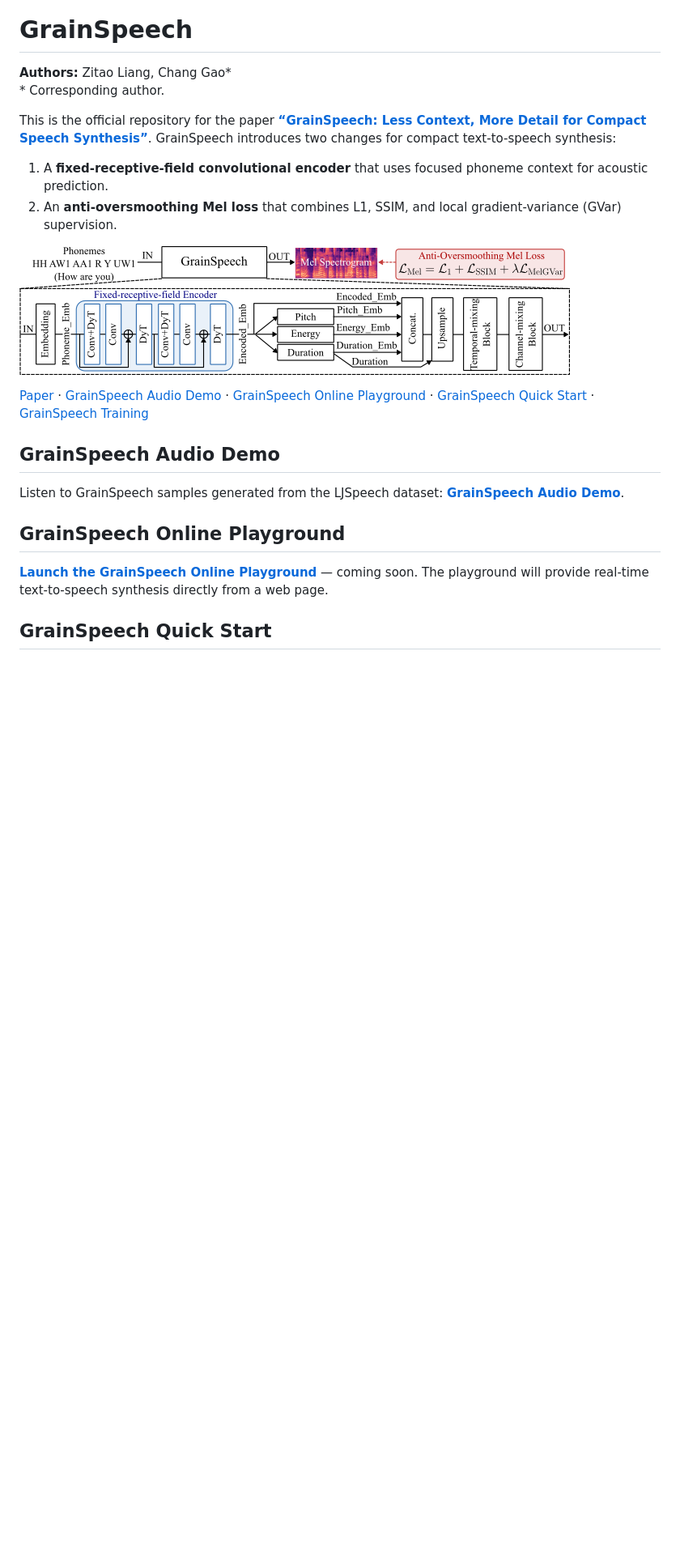
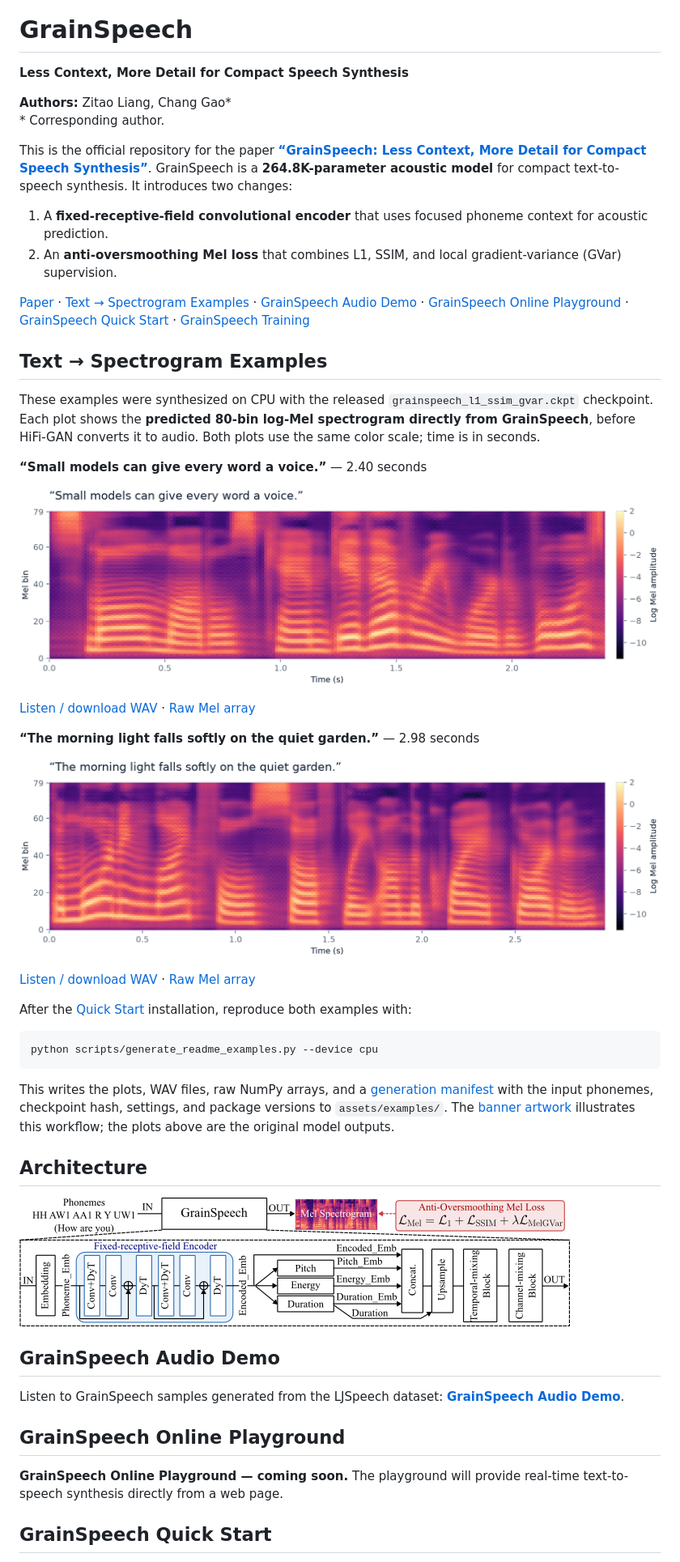
Before and after one commit to lab-emi/GrainSpeech, a Markdown page: README.md, the part around one of its changes. Shown at 81% size. Rendered like a GitHub page; pictures changed too: assets/examples/compact-speech.png (added), assets/examples/morning-light.png (added); blank space fills up the shorter version.

Commit message:
Add GrainSpeech banner and reproducible model examples

````diff
--- a/README.md
+++ b/README.md
@@ -1,24 +3,64 @@
 # GrainSpeech
+
+**Less Context, More Detail for Compact Speech Synthesis**
 
 **Authors:** Zitao Liang, Chang Gao\*
 \* Corresponding author.
 
 This is the official repository for the paper
 [**“GrainSpeech: Less Context, More Detail for Compact Speech Synthesis”**](https://arxiv.org/abs/2609.18856).
-GrainSpeech introduces two changes for compact text-to-speech synthesis:
+GrainSpeech is a **264.8K-parameter acoustic model** for compact text-to-speech
+synthesis. It introduces two changes:
 
 1. A **fixed-receptive-field convolutional encoder** that uses focused phoneme
    context for acoustic prediction.
 2. An **anti-oversmoothing Mel loss** that combines L1, SSIM, and local
    gradient-variance (GVar) supervision.
 
-![GrainSpeech architecture](assets/grainspeech_architecture.png)
-
 [Paper](https://arxiv.org/abs/2609.18856) ·
+[Text → Spectrogram Examples](#text--spectrogram-examples) ·
 [GrainSpeech Audio Demo](#grainspeech-audio-demo) ·
 [GrainSpeech Online Playground](#grainspeech-online-playground) ·
 [GrainSpeech Quick Start](#grainspeech-quick-start) ·
 [GrainSpeech Training](#grainspeech-training)
+
+## Text → Spectrogram Examples
+
+These examples were synthesized on CPU with the released
+`grainspeech_l1_ssim_gvar.ckpt` checkpoint. Each plot shows the **predicted
+80-bin log-Mel spectrogram directly from GrainSpeech**, before HiFi-GAN converts
+it to audio. Both plots use the same color scale; time is in seconds.
+
+**“Small models can give every word a voice.”** — 2.40 seconds
+
+![Predicted Mel spectrogram for Small models can give every word a voice](assets/examples/compact-speech.png)
+
+[Listen / download WAV](assets/examples/compact-speech.wav) ·
+[Raw Mel array](assets/examples/compact-speech.npy)
+
+**“The morning light falls softly on the quiet garden.”** — 2.98 seconds
+
+![Predicted Mel spectrogram for The morning light falls softly on the quiet garden](assets/examples/morning-light.png)
+
+[Listen / download WAV](assets/examples/morning-light.wav) ·
+[Raw Mel array](assets/examples/morning-light.npy)
+
+After the [Quick Start](#grainspeech-quick-start) installation, reproduce both
+examples with:
+
+```bash
+python scripts/generate_readme_examples.py --device cpu
+```
+
+This writes the plots, WAV files, raw NumPy arrays, and a
+[generation manifest](assets/examples/manifest.json) with the input phonemes,
+checkpoint hash, settings, and package versions to `assets/examples/`.
+The [banner artwork](assets/branding/README.md) illustrates this workflow;
+the plots above are the original model outputs.
+
+## Architecture
+
+![GrainSpeech architecture](assets/grainspeech_architecture.png)
 
 ## GrainSpeech Audio Demo
 
@@ -27,7 +69,7 @@ Listen to GrainSpeech samples generated from the LJSpeech dataset:
 
 ## GrainSpeech Online Playground
 
-[**Launch the GrainSpeech Online Playground**](TODO) — coming soon. The playground
+**GrainSpeech Online Playground — coming soon.** The playground
 will provide real-time text-to-speech synthesis directly from a web page.
 
 ## GrainSpeech Quick Start
````
Also changed, not shown: other parts of README.md (+16 -1 lines), assets/branding/README.md (added, +22 -0 lines), assets/branding/emi-logo.png (added), 10 other files.
